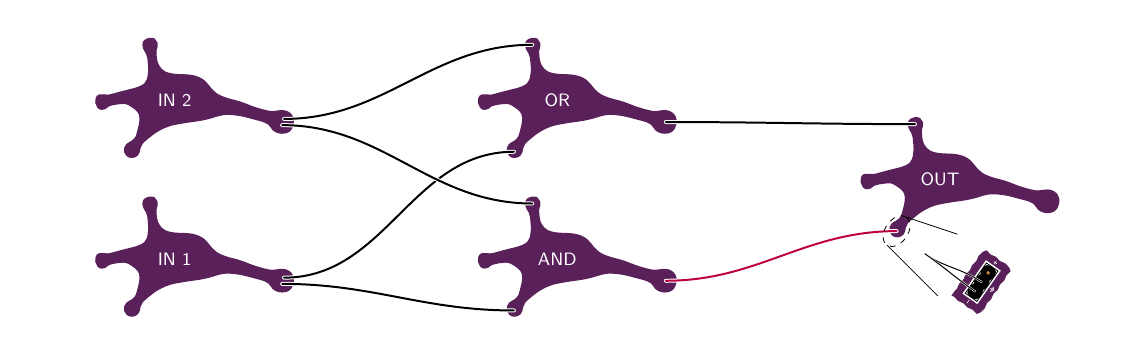
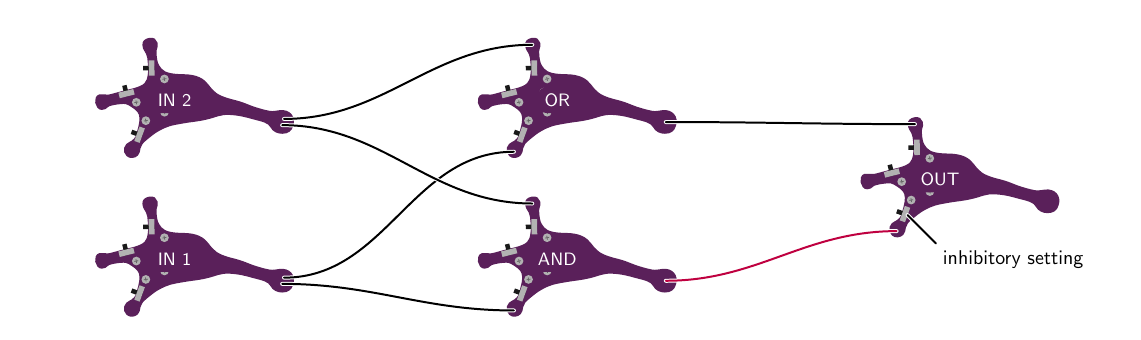
Before and after one commit to giant-axon/lu.i-neuron-pcb, a LaTeX figure (doc/figures/example-networks/hierarchical_xor.tex): the whole page. Compiled offline with pdfLaTeX.

Commit message:
Update XOR network with new tunables

```diff
--- a/doc/figures/example-networks/hierarchical_xor.tex
+++ b/doc/figures/example-networks/hierarchical_xor.tex
@@ -53,7 +53,7 @@
         \pgfmathsetmacro\posYtmp{0 + \lengthSeparation * (\i - (\numNeuronsI + 1) / 2)}
         \pcbNeuron{neuron-I\i}{
             \posXI, \posYtmp
-        }{\scale}{\angleNeuron}{}{}{};
+        }{\scale}{\angleNeuron}{}{}{tunab};
     }
 
     \foreach \i in {1,...,\numNeuronsH}
@@ -88,66 +88,16 @@
 
 
     % %%%%%%%%%%%%% labels
-    \node[neuronlabel] at (neuron-I1-l) {IN 1};
-    \node[neuronlabel] at (neuron-I2-l) {IN 2};
-    \node[neuronlabel] at (neuron-H1-l) {AND};
-    \node[neuronlabel] at (neuron-H2-l) {OR};
-    \node[neuronlabel] at (neuron-O1-l) {OUT};
+    \tikzstyle{specialNeuronlabel} = [neuronlabel, fill=pcbcolour, rounded corners=.15cm]
+    \node[specialNeuronlabel] at (neuron-I1-l) {IN 1};
+    \node[specialNeuronlabel] at (neuron-I2-l) {IN 2};
+    \node[specialNeuronlabel] at (neuron-H1-l) {AND};
+    \node[specialNeuronlabel] at (neuron-H2-l) {OR};
+    \node[specialNeuronlabel] at (neuron-O1-l) {OUT};
 
-    % %%%%%%%%%%%%% zoom in of synapse
-    \coordinate (zoomFocus) at (neuron-O1-Dc);
-    \coordinate (zoomedPart) at ([xshift=1.5cm, yshift=-0.9cm] neuron-O1-Dc);
-    % ellipses
-    \def\zoomEllipseA{0.3 }
-    \def\zoomEllipseB{0.2 }
-    \def\zoomEllipseAngle{55 }
-    \draw[dashed, rotate around={\zoomEllipseAngle: (zoomFocus)}] (zoomFocus) ellipse (\zoomEllipseA cm and \zoomEllipseB cm);
-    \coordinate [rotate around={\zoomEllipseAngle: (zoomFocus)}] (ellipseSummit1) at ($(zoomFocus)+(0:\zoomEllipseA cm and \zoomEllipseB cm)$) {};
-    \coordinate [rotate around={\zoomEllipseAngle: (zoomFocus)}] (ellipseSummit2) at ($(zoomFocus)+(180:\zoomEllipseA cm and \zoomEllipseB cm)$) {};
-    \draw (ellipseSummit1) to ([xshift=9mm, yshift=-3mm]ellipseSummit1);
-    \draw (ellipseSummit2) to ([xshift=9mm, yshift=-9mm]ellipseSummit2);
-    % pins
-    \node[rotate around={145: (zoomedPart)},
-        shape=rectangle, anchor=center,
-        fill=pcbcolour,
-        decorate, decoration={zigzag,segment length=2mm, amplitude=.1mm},
-        minimum width=6mm, minimum height=10mm,] at (zoomedPart) {};
-
-    \node[rotate around={145: (zoomedPart)},
-        draw, shape=rectangle, anchor=center,
-        preaction={draw,white,line width=2pt, line cap=round},
-        minimum width=2.5mm, minimum height=6.5mm,] at (zoomedPart) {};
-
-    \node[rotate around={145: (zoomedPart)},
-        draw, shape=rectangle, anchor=center,
-        fill=black, rounded corners=0.8mm,
-        minimum width=2mm, minimum height=2mm,] at ([yshift=2mm] zoomedPart) {};
-    \node[rotate around={145: (zoomedPart)},
-        draw, shape=rectangle, anchor=center,
-        fill=black, rounded corners=0.8mm,
-        minimum width=2mm, minimum height=2mm,] at (zoomedPart) {};
-    \node[rotate around={145: (zoomedPart)},
-        draw, shape=rectangle, anchor=center,
-        fill=black, rounded corners=0.8mm,
-        minimum width=2mm, minimum height=2mm,] at ([yshift=-2mm] zoomedPart) {};
-    % actual pins
-    \node[rotate around={145: (zoomedPart)},
-        draw, shape=rectangle, anchor=center,
-        fill=brown, scale=0.3,
-        minimum width=2mm, minimum height=2mm,] at ([yshift=-2mm] zoomedPart) {};
-    % cables
-    \coordinate (cablesMerge) at ([xshift=-1.0cm, yshift=0.5cm]zoomedPart);
-    \draw[connectionSmall ] (zoomedPart) to[in=-35, out=145] (cablesMerge);
-    \draw[connectionSmall ] ($(zoomedPart)+(235:2mm)$) to[in=-35, out=145] (cablesMerge);
-
-
-    % silk screen symbols
-    \pic [scale=0.17, line width=0.1mm, white, rotate around={55: (zoomedPart)},
-        ] at ([yshift=-2.2mm] zoomedPart) {symbolGround};
-    \pic [scale=0.17, line width=0.1mm, white, rotate around={55: (zoomedPart)},
-        ] at ([xshift=4.2mm] zoomedPart) {symbolPlus};
-    \pic [scale=0.17, line width=0.1mm, white, rotate around={55: (zoomedPart)},
-        ] at ([xshift=-4.2mm] zoomedPart) {symbolMinus};
+    % redraw inhibitory switch
+    \node[anchor=north west] (tmp) at ([xshift=0.5cm, yshift=-0.5cm]neuron-O1-tun-WSc) {inhibitory setting};
+    \draw[connection] (neuron-O1-tun-WSc) -- (tmp.north west);
 
     \begin{scope}[on background layer]
     	\node[minimum width=20cm, fit=(current bounding box.north west) (current bounding box.south east), inner sep=2pt, fill=white] {};
```
Also changed, not shown: doc/figures/example-networks/hierarchical_xor.tex (4 more changed lines), 1 other file.
